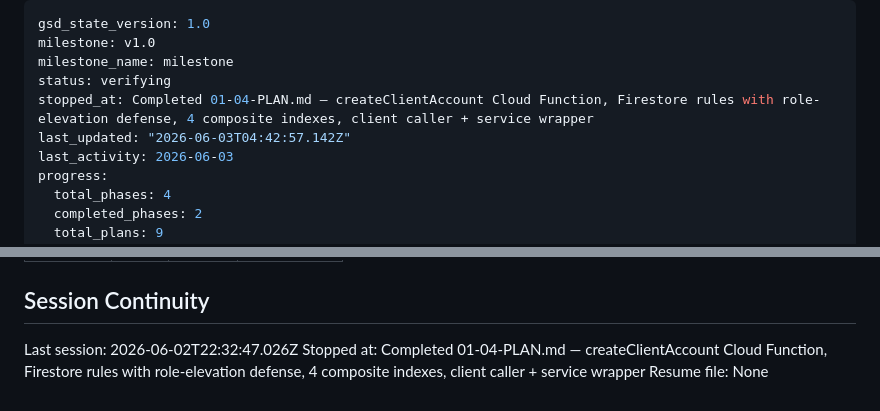
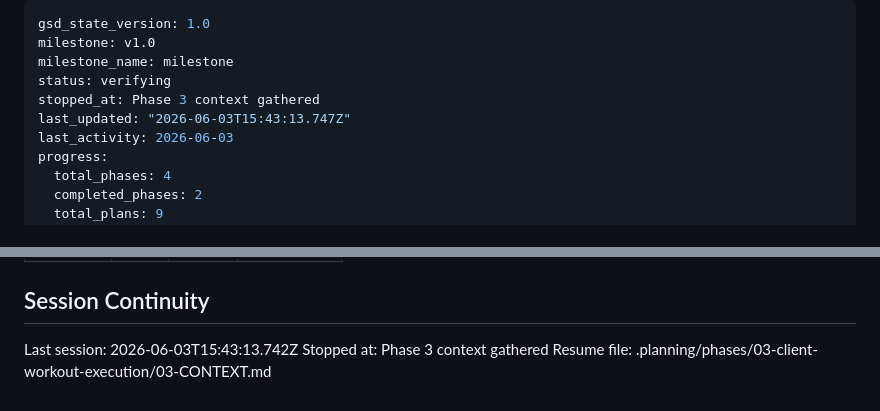
Before and after one commit to Rquesada06/TrainingCenter, a Markdown page: .planning/STATE.md, 2 parts joined by grey strips. GitHub-like rendering.

Commit message:
docs(state): record phase 3 context session

```diff
--- a/.planning/STATE.md
+++ b/.planning/STATE.md
@@ -3,8 +3,8 @@ gsd_state_version: 1.0
 milestone: v1.0
 milestone_name: milestone
 status: verifying
-stopped_at: Completed 01-04-PLAN.md — createClientAccount Cloud Function, Firestore rules with role-elevation defense, 4 composite indexes, client caller + service wrapper
-last_updated: "2026-06-03T04:42:57.142Z"
+stopped_at: Phase 3 context gathered
+last_updated: "2026-06-03T15:43:13.747Z"
 last_activity: 2026-06-03
 progress:
   total_phases: 4
@@ -113,6 +113,6 @@ None yet.
 
 ## Session Continuity
 
-Last session: 2026-06-02T22:32:47.026Z
-Stopped at: Completed 01-04-PLAN.md — createClientAccount Cloud Function, Firestore rules with role-elevation defense, 4 composite indexes, client caller + service wrapper
-Resume file: None
+Last session: 2026-06-03T15:43:13.742Z
+Stopped at: Phase 3 context gathered
+Resume file: .planning/phases/03-client-workout-execution/03-CONTEXT.md
```
